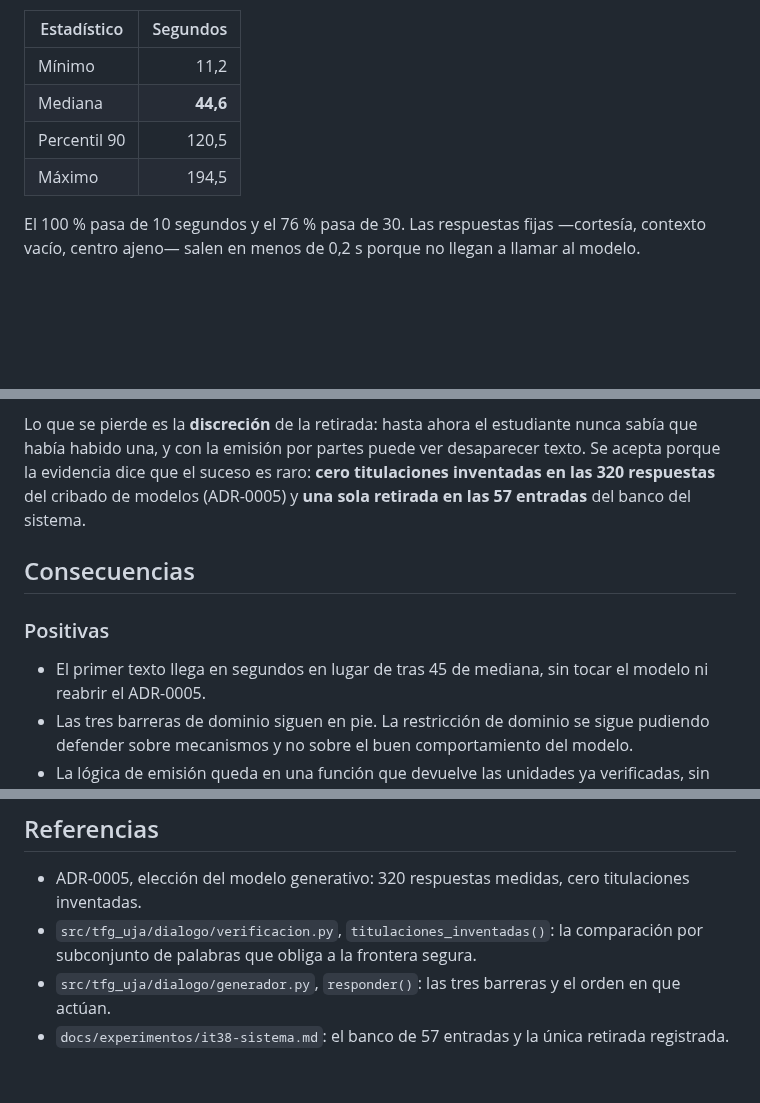
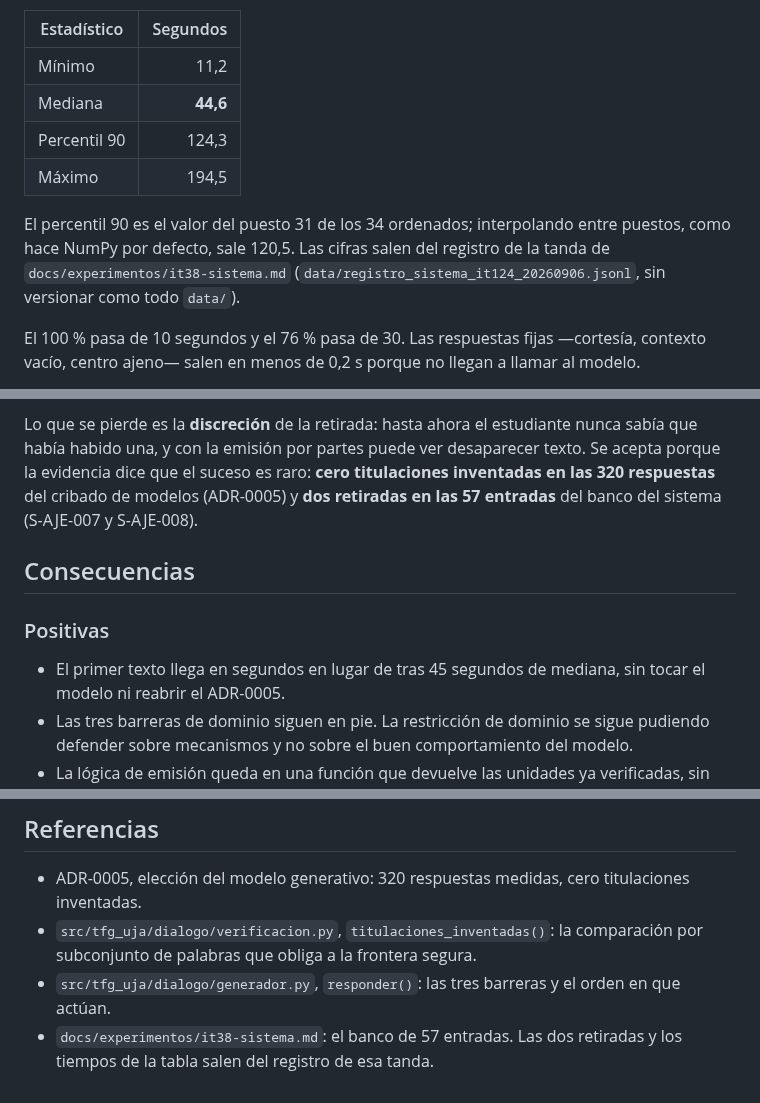
Before and after one commit to samubp10/tfg-recomendador-uja, a Markdown page: docs/adr/adr-0006-emision-de-la-respuesta.md, 3 parts joined by grey strips. Rendered like a GitHub page; blank space fills up the shorter version.

Commit message:
docs(IT-143): el ADR-0006 con dos retiradas y el percentil de la memoria
El registro del 06/09 tiene dos retiradas (S-AJE-007 y S-AJE-008) y el ADR decía una, de otra tanda. El percentil 90 pasa a 124,3, el del puesto 31 de 34, que es el que usa la memoria; se dice que interpolando sale 120,5 y de qué registro salen las cifras. Recalculado: n=34, mediana 44,6, máximo 194,5.

```diff
--- a/docs/adr/adr-0006-emision-de-la-respuesta.md
+++ b/docs/adr/adr-0006-emision-de-la-respuesta.md
@@ -17,8 +17,13 @@ al modelo (n = 34, `gemma3:12b`, servidor de inferencia 0.32.14):
 | --- | ---: |
 | Mínimo | 11,2 |
 | Mediana | **44,6** |
-| Percentil 90 | 120,5 |
+| Percentil 90 | 124,3 |
 | Máximo | 194,5 |
+
+El percentil 90 es el valor del puesto 31 de los 34 ordenados; interpolando
+entre puestos, como hace NumPy por defecto, sale 120,5. Las cifras salen del
+registro de la tanda de `docs/experimentos/it38-sistema.md`
+(`data/registro_sistema_it124_20260906.jsonl`, sin versionar como todo `data/`).
 
 El 100 % pasa de 10 segundos y el 76 % pasa de 30. Las respuestas fijas
 —cortesía, contexto vacío, centro ajeno— salen en menos de 0,2 s porque no
@@ -101,13 +106,14 @@ Lo que se pierde es la **discreción** de la retirada: hasta ahora el estudiante
 nunca sabía que había habido una, y con la emisión por partes puede ver
 desaparecer texto. Se acepta porque la evidencia dice que el suceso es raro:
 **cero titulaciones inventadas en las 320 respuestas** del cribado de modelos
-(ADR-0005) y **una sola retirada en las 57 entradas** del banco del sistema.
+(ADR-0005) y **dos retiradas en las 57 entradas** del banco del sistema
+(S-AJE-007 y S-AJE-008).
 
 ## Consecuencias
 
 ### Positivas
 
-- El primer texto llega en segundos en lugar de tras 45 de mediana, sin tocar
+- El primer texto llega en segundos en lugar de tras 45 segundos de mediana, sin tocar
   el modelo ni reabrir el ADR-0005.
 - Las tres barreras de dominio siguen en pie. La restricción de dominio se sigue
   pudiendo defender sobre mecanismos y no sobre el buen comportamiento del
@@ -135,5 +141,5 @@ desaparecer texto. Se acepta porque la evidencia dice que el suceso es raro:
   subconjunto de palabras que obliga a la frontera segura.
 - `src/tfg_uja/dialogo/generador.py`, `responder()`: las tres barreras y el orden en que
   actúan.
-- `docs/experimentos/it38-sistema.md`: el banco de 57 entradas y la única
-  retirada registrada.
+- `docs/experimentos/it38-sistema.md`: el banco de 57 entradas. Las dos
+  retiradas y los tiempos de la tabla salen del registro de esa tanda.
```
Also changed, not shown: other parts of docs/adr/adr-0006-emision-de-la-respuesta.md (+1 -1 lines).
